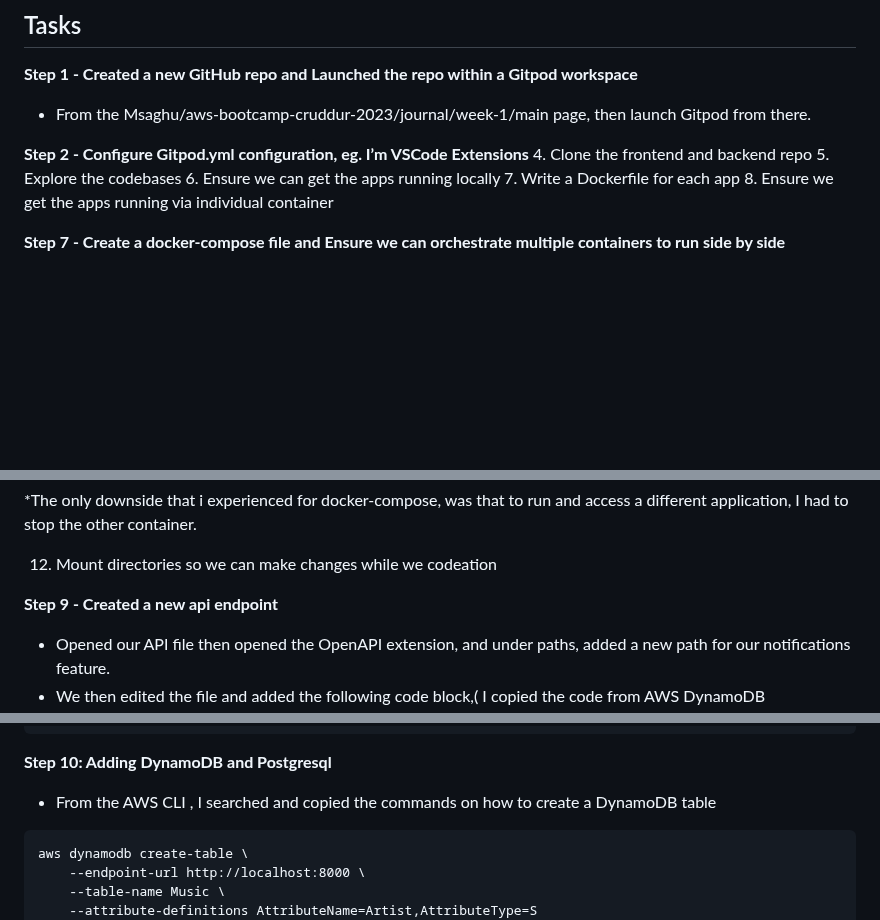
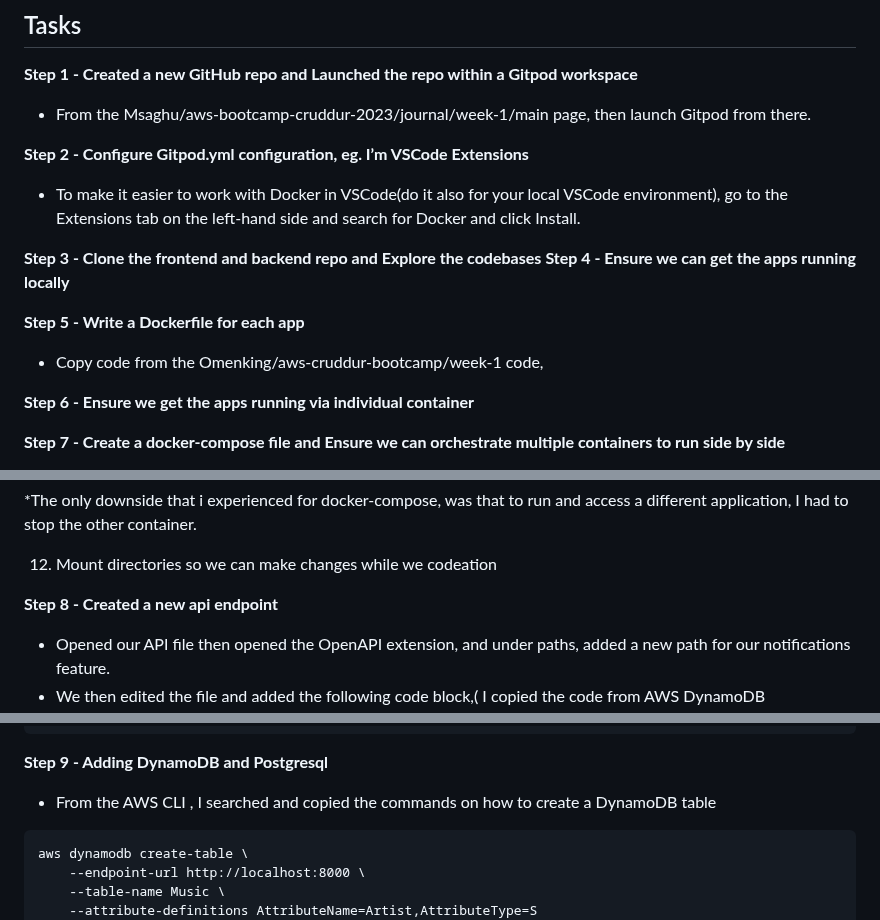
Before and after one commit to Workerbee2/aws-bootcamp-cruddur-2023, a Markdown page: journal/week1.md, 3 parts joined by grey strips. GitHub-like rendering; blank space fills up the shorter version.

````diff
--- a/journal/week1.md
+++ b/journal/week1.md
@@ -53,11 +53,16 @@
 - From the Msaghu/aws-bootcamp-cruddur-2023/journal/week-1/main page, then launch Gitpod from there.
 
 **Step 2 - Configure Gitpod.yml configuration, eg. I’m VSCode Extensions**
-4. Clone the frontend and backend repo
-5. Explore the codebases
-6. Ensure we can get the apps running locally
-7. Write a Dockerfile for each app
-8. Ensure we get the apps running via individual container
+- To make it easier to work with Docker in VSCode(do it also for your local VSCode environment), go to the Extensions tab on the left-hand side and search for Docker and click Install.
+
+**Step 3 - Clone the frontend and backend repo and Explore the codebases**
+**Step 4 - Ensure we can get the apps running locally**
+
+**Step 5 - Write a Dockerfile for each app**
+- Copy code from the Omenking/aws-cruddur-bootcamp/week-1 code,
+
+
+**Step 6 - Ensure we get the apps running via individual container**
 
 **Step 7 - Create a docker-compose file and Ensure we can orchestrate multiple containers to run side by side**
 - For any application that is interactive, the backend services have to be able to communicate to the front end.
@@ -109,7 +114,7 @@ networks:
 
 12. Mount directories so we can make changes while we codeation
 
-**Step 9 - Created a new api endpoint**
+**Step 8 - Created a new api endpoint**
 - Opened our API file then opened the OpenAPI extension, and under paths, added a new path for our notifications feature.
 - We then  edited the file and added the following code block,( I copied the code from AWS DynamoDB documentation and edited it as per the tutorial)
 
@@ -133,7 +138,7 @@ networks:
 
 
 
-**Step 10: Adding DynamoDB and Postgresql**
+**Step 9 - Adding DynamoDB and Postgresql**
 - From the AWS CLI , I searched and copied the commands on how to create a DynamoDB table
 
 ```
````
